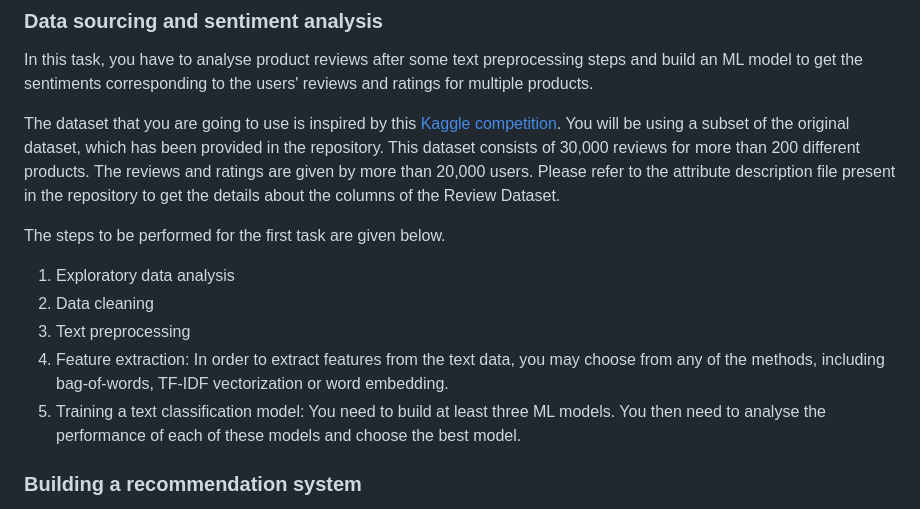
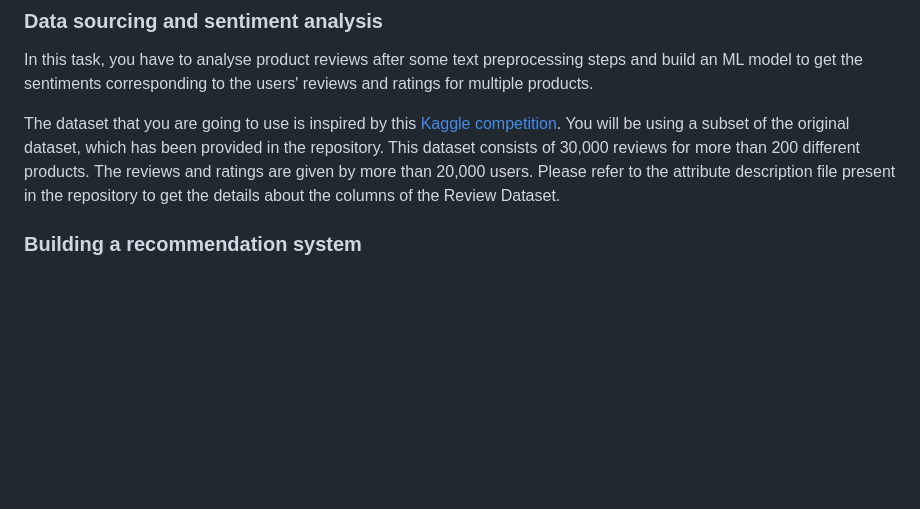
Before and after one commit to maanassiraj/Sentiment_based_product_recommendation_system, a Markdown page: README.md, the part around the change. GitHub-like rendering; blank space fills up the shorter version.

```diff
--- a/README.md
+++ b/README.md
@@ -26,14 +26,6 @@ In this task, you have to analyse product reviews after some text preprocessing
 The dataset that you are going to use is inspired by this [Kaggle competition](https://www.kaggle.com/datafiniti/grammar-and-online-product-reviews). You will be using a subset of the original dataset, which has been provided in the repository. This dataset consists of 30,000 reviews for more than 200 different products. The reviews and ratings are given by more than 20,000 users. Please refer to the attribute description file present in the repository to get the details about the columns of the Review Dataset.
 
 
-The steps to be performed for the first task are given below.
-1. Exploratory data analysis
-2. Data cleaning
-3. Text preprocessing
-4. Feature extraction: In order to extract features from the text data, you may choose from any of the methods, including bag-of-words, TF-IDF vectorization or word embedding.
-5. Training a text classification model: You need to build at least three ML models. You then need to analyse the performance of each of these models and choose the best model.
-
-
 ### Building a recommendation system
 Build multiple recommendation systems and choose the best suited one. Once you get the best-suited recommendation system, the next task is to recommend 20 products that a user is most likely to purchase based on the ratings. You can use the 'reviews_username' (one of the columns in the dataset) to identify your user.
 
```
